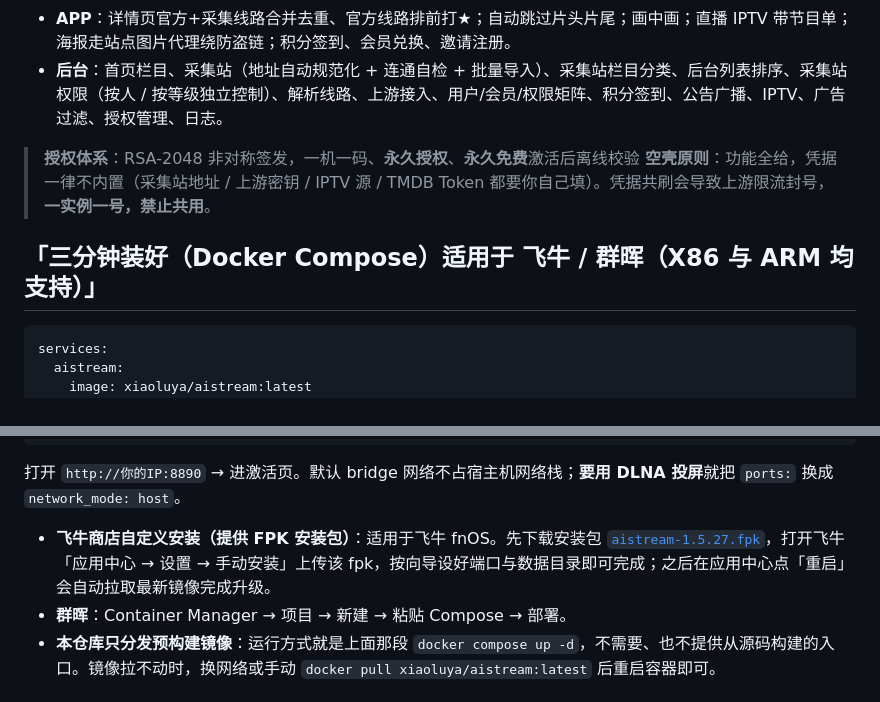
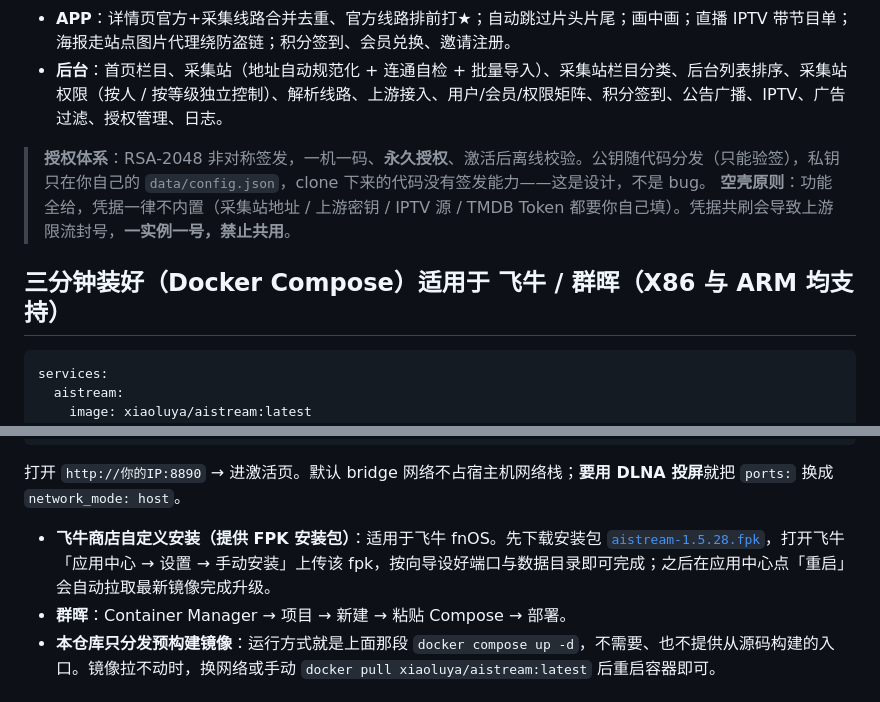
Before and after one commit to xiaolurenya/AIStream, a Markdown page: README.md, 2 parts joined by grey strips. GitHub-like rendering.

Commit message:
web v1.5.28: 首页空栏目修复 + IPTV 直连 + 栏目权限控制 [README.md]

````diff
--- a/README.md
+++ b/README.md
@@ -94,10 +94,10 @@ APP 不内置任何服务器地址——打开填你自己站点的地址 + 端
 - **APP**：详情页官方+采集线路合并去重、官方线路排前打★；自动跳过片头片尾；画中画；直播 IPTV 带节目单；海报走站点图片代理绕防盗链；积分签到、会员兑换、邀请注册。
 - **后台**：首页栏目、采集站（地址自动规范化 + 连通自检 + 批量导入）、采集站栏目分类、后台列表排序、采集站权限（按人 / 按等级独立控制）、解析线路、上游接入、用户/会员/权限矩阵、积分签到、公告广播、IPTV、广告过滤、授权管理、日志。
 
-> **授权体系**：RSA-2048 非对称签发，一机一码、**永久授权**、**永久免费**激活后离线校验
+> **授权体系**：RSA-2048 非对称签发，一机一码、**永久授权**、激活后离线校验。公钥随代码分发（只能验签），私钥只在你自己的 `data/config.json`，clone 下来的代码没有签发能力——这是设计，不是 bug。
 > **空壳原则**：功能全给，凭据一律不内置（采集站地址 / 上游密钥 / IPTV 源 / TMDB Token 都要你自己填）。凭据共刷会导致上游限流封号，**一实例一号，禁止共用**。
 
-## 「三分钟装好（Docker Compose）适用于 飞牛 / 群晖（X86 与 ARM 均支持）」
+## 三分钟装好（Docker Compose）适用于 飞牛 / 群晖（X86 与 ARM 均支持）
 
 ```yaml
 services:
@@ -123,7 +123,7 @@ docker compose logs -f        # 看到 [aistream] listening on 0.0.0.0:8890 就
 
 打开 `http://你的IP:8890` → 进激活页。默认 bridge 网络不占宿主机网络栈；**要用 DLNA 投屏**就把 `ports:` 换成 `network_mode: host`。
 
-- **飞牛商店自定义安装（提供 FPK 安装包）**：适用于飞牛 fnOS。先下载安装包 [`aistream-1.5.27.fpk`](https://github.com/xiaolurenya/AIStream/releases/download/v1.5.27/aistream-1.5.27.fpk)，打开飞牛「应用中心 → 设置 → 手动安装」上传该 fpk，按向导设好端口与数据目录即可完成；之后在应用中心点「重启」会自动拉取最新镜像完成升级。
+- **飞牛商店自定义安装（提供 FPK 安装包）**：适用于飞牛 fnOS。先下载安装包 [`aistream-1.5.28.fpk`](https://github.com/xiaolurenya/AIStream/releases/download/v1.5.28/aistream-1.5.28.fpk)，打开飞牛「应用中心 → 设置 → 手动安装」上传该 fpk，按向导设好端口与数据目录即可完成；之后在应用中心点「重启」会自动拉取最新镜像完成升级。
 - **群晖**：Container Manager → 项目 → 新建 → 粘贴 Compose → 部署。
 - **本仓库只分发预构建镜像**：运行方式就是上面那段 `docker compose up -d`，不需要、也不提供从源码构建的入口。镜像拉不动时，换网络或手动 `docker pull xiaoluya/aistream:latest` 后重启容器即可。
 
````
